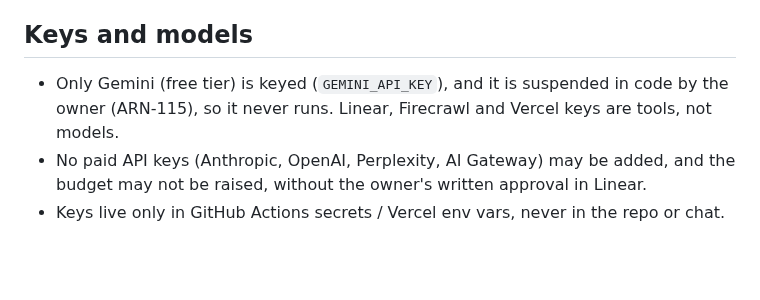
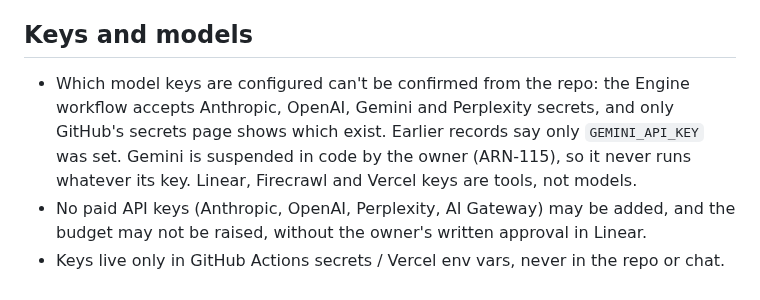
Before and after one commit to Nexus2415/ai-command-post, a Markdown page: docs/RUNBOOK.md, the part around the change. Drawn GitHub-style; blank space fills up the shorter version.

```diff
--- a/docs/RUNBOOK.md
+++ b/docs/RUNBOOK.md
@@ -34,6 +34,6 @@ Resume by reversing the change.
 - If the cap is above `$0` and the ledger is missing, unreadable or dated in the future, every paid call is refused (free tiers still run) and the run log's budget summary shows `ledgerProblem`. The fix is to set repo variable `ACP_LEDGER_RESET` to the current month (for example `2026-10`), which accepts that this month's spend restarts at `$0` and only counts for that month. A reset can erase evidence of earlier spend, so don't set it without the owner's specific written approval in Linear, after the month's spend has been reconciled against the provider bills (see `docs/OWNER-CHECKLIST.md`). A cache that falls back to an older copy from the same month can still under-count, which is why a durable ledger comes before any larger budget.
 
 ## Keys and models
-- Only Gemini (free tier) is keyed (`GEMINI_API_KEY`), and it is suspended in code by the owner (ARN-115), so it never runs. Linear, Firecrawl and Vercel keys are tools, not models.
+- Which model keys are configured can't be confirmed from the repo: the Engine workflow accepts Anthropic, OpenAI, Gemini and Perplexity secrets, and only GitHub's secrets page shows which exist. Earlier records say only `GEMINI_API_KEY` was set. Gemini is suspended in code by the owner (ARN-115), so it never runs whatever its key. Linear, Firecrawl and Vercel keys are tools, not models.
 - No paid API keys (Anthropic, OpenAI, Perplexity, AI Gateway) may be added, and the budget may not be raised, without the owner's written approval in Linear.
 - Keys live only in GitHub Actions secrets / Vercel env vars, never in the repo or chat.
```
Also changed, not shown: HANDOFF.md (+1 -1 lines).
